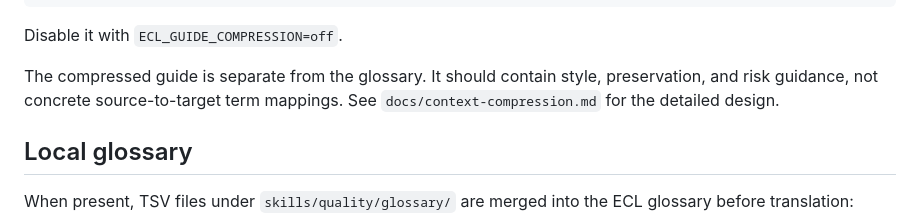
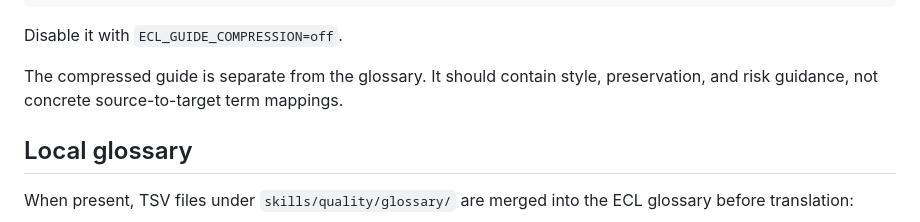
Before and after one commit to hyeonseo2/hf-workflow, a Markdown page: translation-flow/README.md, the part around the change. Drawn GitHub-style.

Commit message:
Remove reference to context-compression doc

```diff
--- a/translation-flow/README.md
+++ b/translation-flow/README.md
@@ -130,7 +130,6 @@ Disable it with `ECL_GUIDE_COMPRESSION=off`.
 
 The compressed guide is separate from the glossary. It should contain style,
 preservation, and risk guidance, not concrete source-to-target term mappings.
-See `docs/context-compression.md` for the detailed design.
 
 ## Local glossary
 
```
